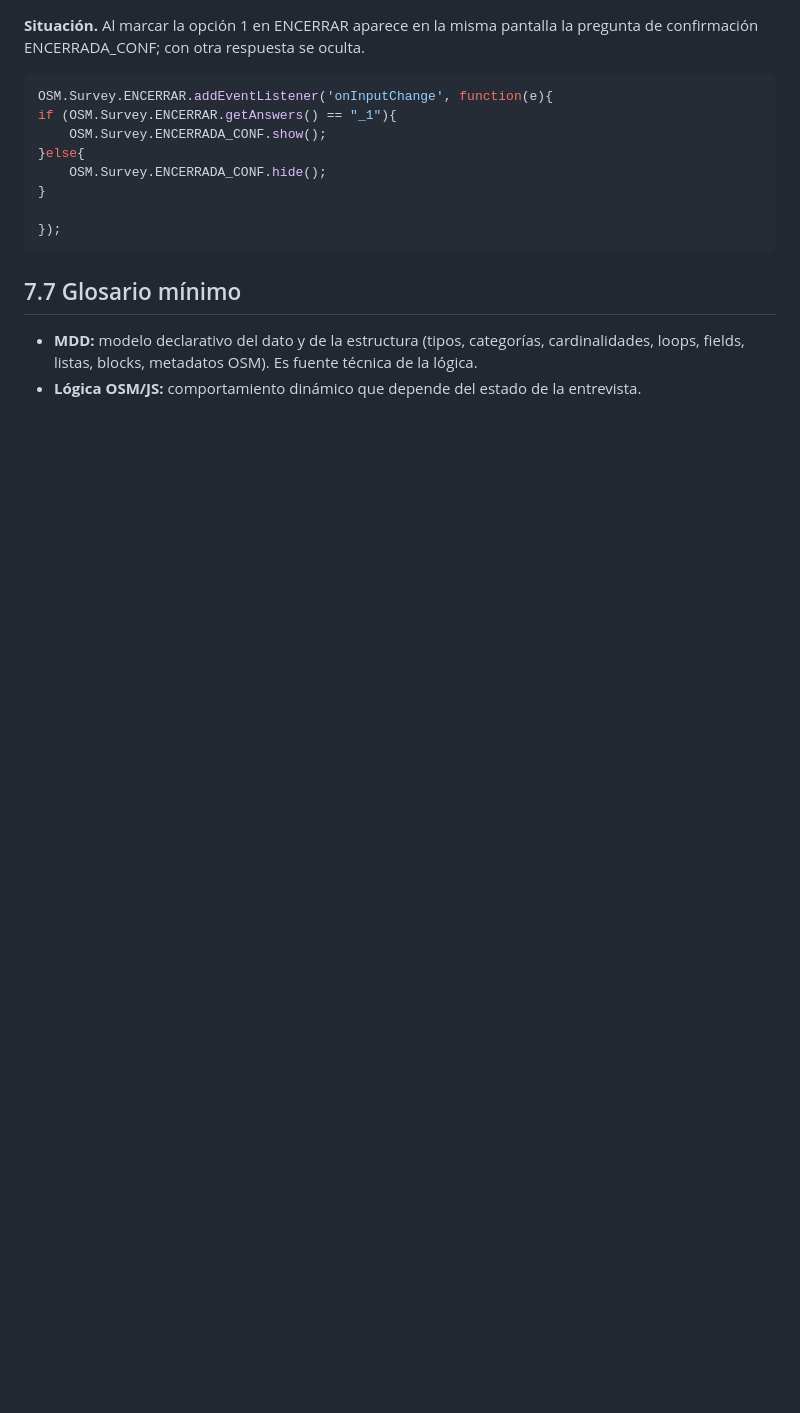
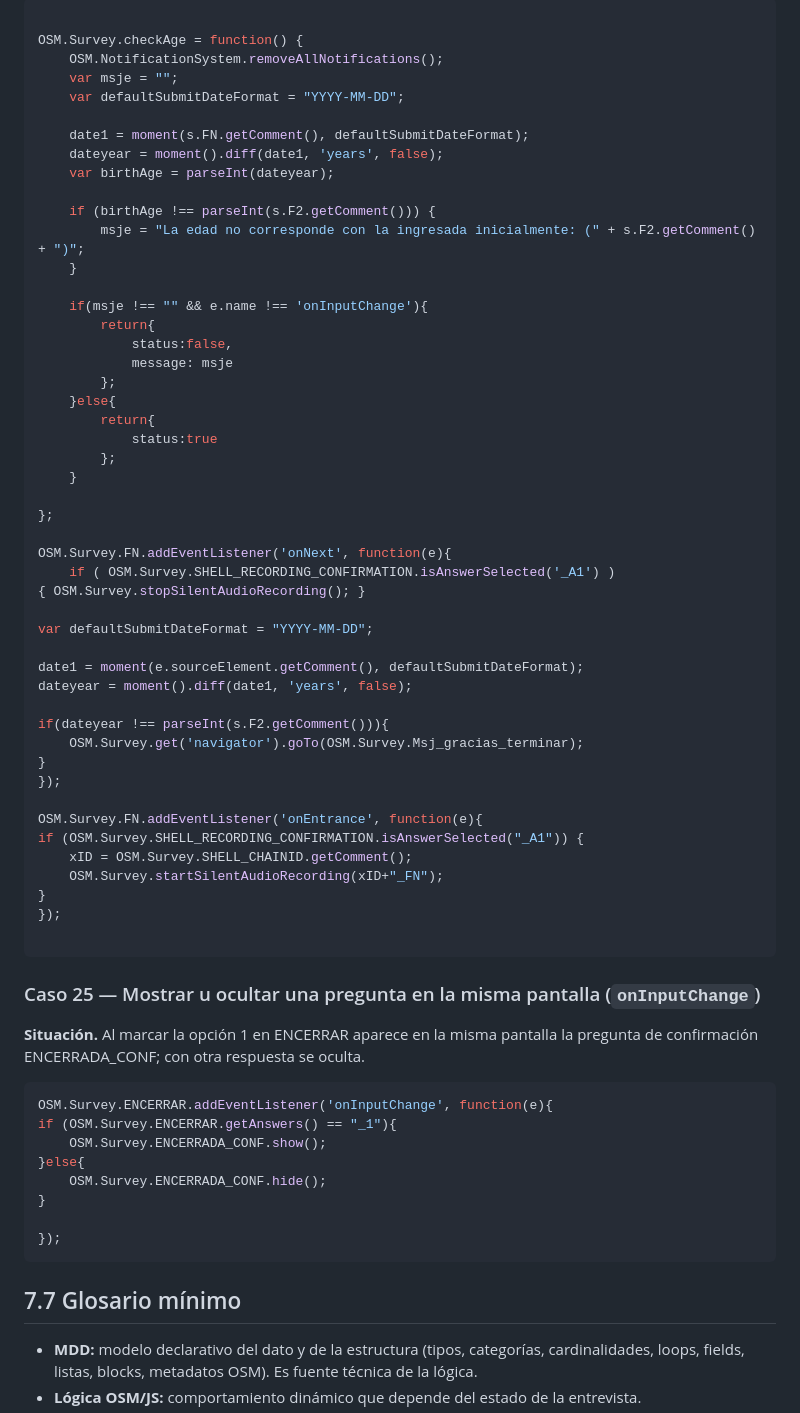
Before and after one commit to jphm22/repositorio-de-Easy-Script, a Markdown page: Prompt/02_GenerarLogica.md, the part around one of its changes. Rendered like a GitHub page; blank space fills up the shorter version.

````diff
--- a/Prompt/02_GenerarLogica.md
+++ b/Prompt/02_GenerarLogica.md
@@ -1413,3 +1465,55 @@ ut.reorder("LP", filtro, OSM.Survey, OSM.Survey);
+```js
+
+OSM.Survey.checkAge = function() {
+    OSM.NotificationSystem.removeAllNotifications();
+    var msje = "";
+    var defaultSubmitDateFormat = "YYYY-MM-DD";
+
+    date1 = moment(s.FN.getComment(), defaultSubmitDateFormat);
+    dateyear = moment().diff(date1, 'years', false);
+    var birthAge = parseInt(dateyear);
+
+    if (birthAge !== parseInt(s.F2.getComment())) {
+        msje = "La edad no corresponde con la ingresada inicialmente: (" + s.F2.getComment() + ")";
+    }
+
+    if(msje !== "" && e.name !== 'onInputChange'){
+        return{
+            status:false,
+            message: msje
+        };
+    }else{
+        return{
+            status:true
+        };
+    }
+
+};
+
+OSM.Survey.FN.addEventListener('onNext', function(e){
+    if ( OSM.Survey.SHELL_RECORDING_CONFIRMATION.isAnswerSelected('_A1') )
+{ OSM.Survey.stopSilentAudioRecording(); }
+
+var defaultSubmitDateFormat = "YYYY-MM-DD";
+
+date1 = moment(e.sourceElement.getComment(), defaultSubmitDateFormat);
+dateyear = moment().diff(date1, 'years', false);
+
+if(dateyear !== parseInt(s.F2.getComment())){
+    OSM.Survey.get('navigator').goTo(OSM.Survey.Msj_gracias_terminar);
+}
+});
+
+OSM.Survey.FN.addEventListener('onEntrance', function(e){
+if (OSM.Survey.SHELL_RECORDING_CONFIRMATION.isAnswerSelected("_A1")) {
+    xID = OSM.Survey.SHELL_CHAINID.getComment();
+    OSM.Survey.startSilentAudioRecording(xID+"_FN");
+}
+});
+
+```
+
+### Caso 25 — Mostrar u ocultar una pregunta en la misma pantalla (`onInputChange`)
 
 
 **Situación.** Al marcar la opción 1 en ENCERRAR aparece en la misma pantalla la pregunta de confirmación ENCERRADA_CONF; con otra respuesta se oculta.
````
Also changed, not shown: other parts of Prompt/02_GenerarLogica.md (+53 -1 lines).
